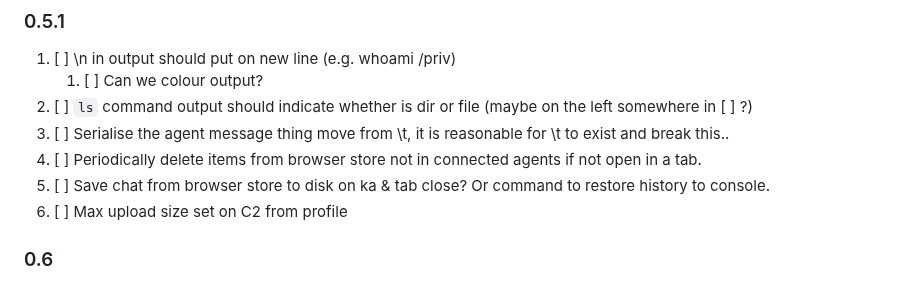
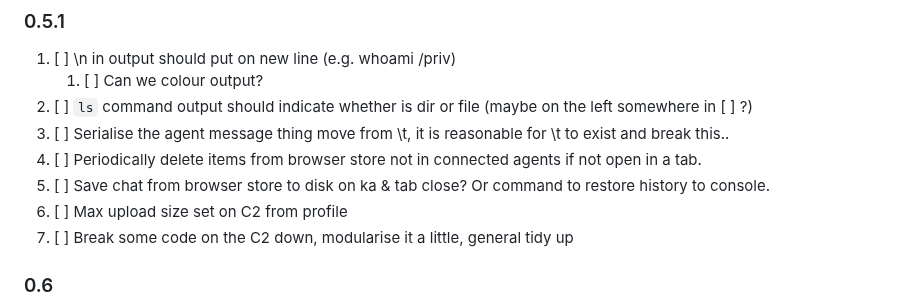
Before and after one commit to 0xflux/Wyrm, a Markdown page: Milestones.md, the part around the change. Drawn GitHub-style.

Commit message:
Update milestones

```diff
--- a/Milestones.md
+++ b/Milestones.md
@@ -12,6 +12,7 @@ developed as a premium or otherwise private feature. These will be few and far b
 4) [ ] Periodically delete items from browser store not in connected agents if not open in a tab.
 5) [ ] Save chat from browser store to disk on ka & tab close? Or command to restore history to console.
 6) [ ] Max upload size set on C2 from profile
+7) [ ] Break some code on the C2 down, modularise it a little, general tidy up
 
 ### 0.6
 
```
